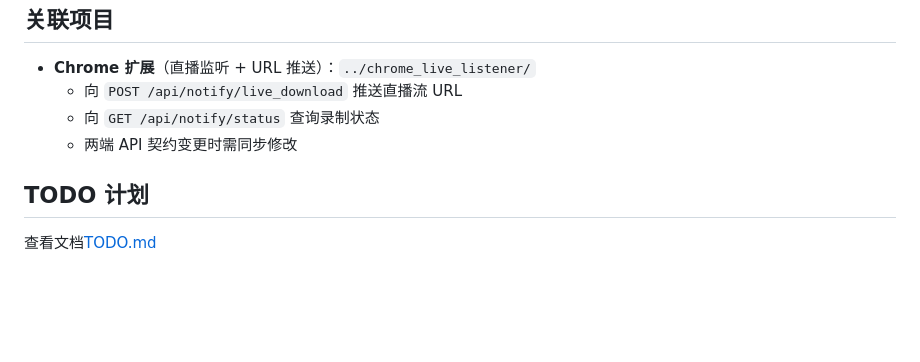
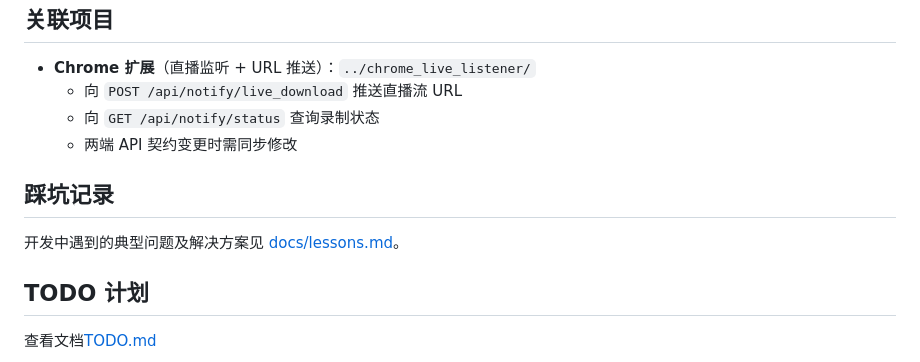
Before and after one commit to scriptsmay/live_recorder_server, a Markdown page: AGENTS.md, the part around the change. Rendered like a GitHub page; blank space fills up the shorter version.

Commit message:
docs: add lessons.md with stream-gears integration bug chain documentation

```diff
--- a/AGENTS.md
+++ b/AGENTS.md
@@ -141,6 +141,10 @@ lsof -i :3001                        # 检查端口占用
   - 向 `GET /api/notify/status` 查询录制状态
   - 两端 API 契约变更时需同步修改
 
+## 踩坑记录
+
+开发中遇到的典型问题及解决方案见 [docs/lessons.md](docs/lessons.md)。
+
 ## TODO 计划
 
 查看文档[TODO.md](docs/TODO.md)
```
Also changed, not shown: docs/lessons.md (added, +111 -0 lines).
